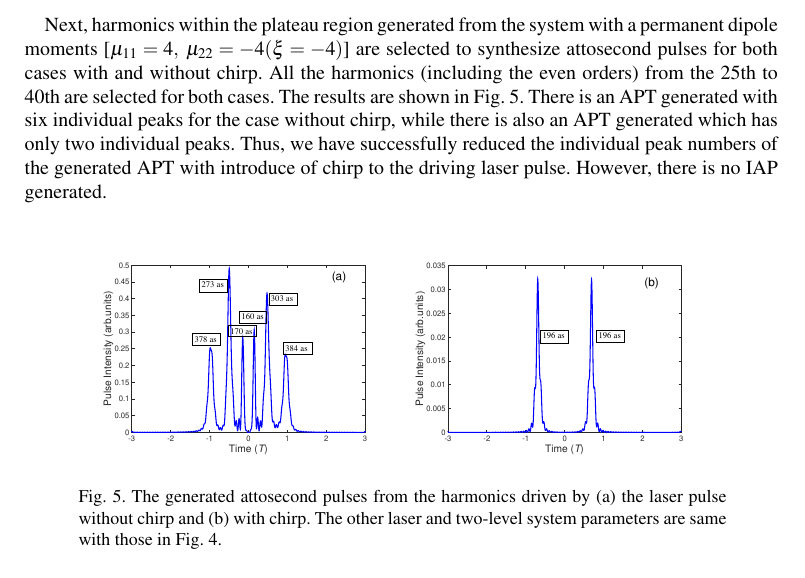
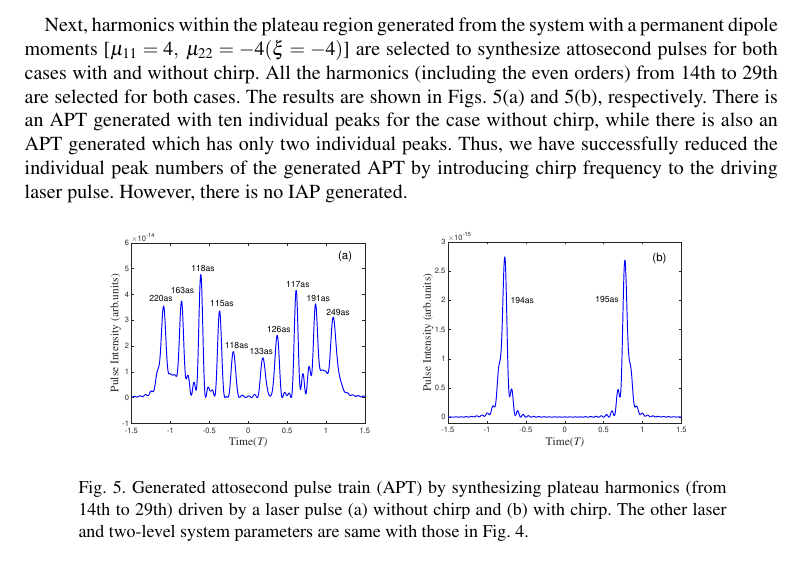
Before and after one commit to hupidong/driven-two-level-paper, a LaTeX paper (two-level.tex): part of page 10 of 12, cut so that both start at the same text. Compiled offline with pdfLaTeX.

Commit message:
manuscript completed at 2016-01-13

```diff
--- a/two-level.tex
+++ b/two-level.tex
@@ -380,7 +380,7 @@ Fig. \ref{fig4a} shows the HHG spectrum of the two-level system with a permanent
 	\label{fig4}
 \end{figure}
 
-Next, harmonics within the plateau region generated from the system with a permanent dipole moments [$\mu_{11}=4,\;\mu_{22}=-4(\xi=-4)$]  are selected to synthesize attosecond pulses for both cases with and without chirp. All the harmonics (including the even orders) from the 25th to 40th are selected for both cases. The results are shown in Fig. \ref{fig5}. There is an APT generated with six individual peaks for the case without chirp, while there is also an APT generated which has only two individual peaks. Thus, we have successfully reduced the individual peak numbers of the generated APT with introduce of chirp to the driving laser pulse. However, there is no IAP generated.
+Next, harmonics within the plateau region generated from the system with a permanent dipole moments [$\mu_{11}=4,\;\mu_{22}=-4(\xi=-4)$]  are selected to synthesize attosecond pulses for both cases with and without chirp. All the harmonics (including the even orders) from 14th to 29th are selected for both cases. The results are shown in Figs. \ref{fig5a} and \ref{fig5b}, respectively. There is an APT generated with ten individual peaks for the case without chirp, while there is also an APT generated which has only two individual peaks. Thus, we have successfully reduced the individual peak numbers of the generated APT by introducing chirp frequency to the driving laser pulse. However, there is no IAP generated.
 \begin{figure}[!htbp]
 	\centering
 	\subfigure{
@@ -392,7 +392,7 @@ Next, harmonics within the plateau region generated from the system with a perma
 		\label{fig5b}
 		\includegraphics[width=0.4\textwidth]{fig5b.eps}
 	}
-	\caption{The generated attosecond pulses from the harmonics driven by (a) the laser pulse without chirp and (b) with chirp. The other laser and two-level system parameters are same with those in Fig. \ref{fig4}.}
+	\caption{Generated attosecond pulse train (APT) by synthesizing plateau harmonics (from 14th to 29th) driven by a laser pulse (a) without chirp and (b) with chirp. The other laser and two-level system parameters are same with those in Fig. \ref{fig4}.}
 	\label{fig5}
 \end{figure}
 
```
Also changed, not shown: fig5a.eps, fig5b.eps, two-level.pdf.
